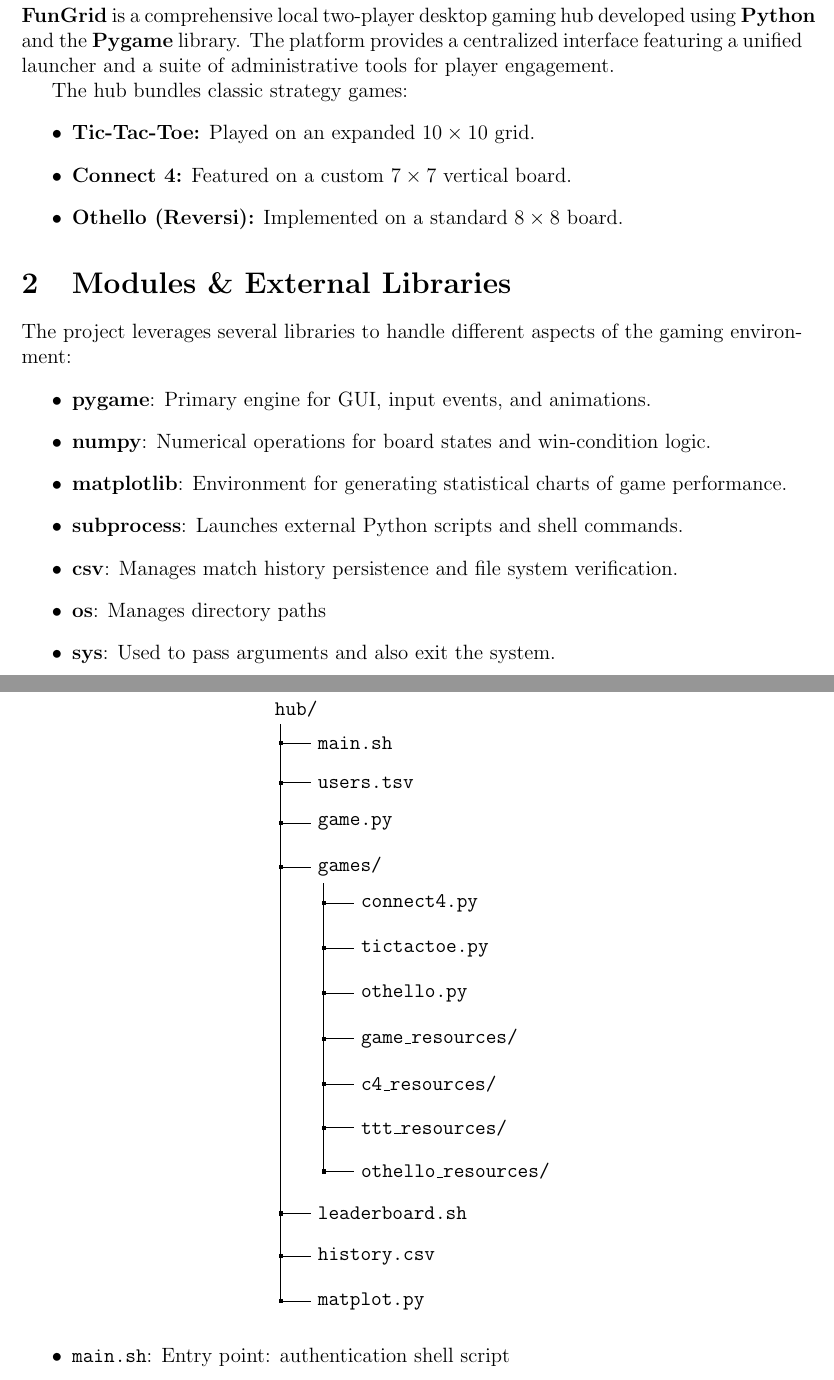
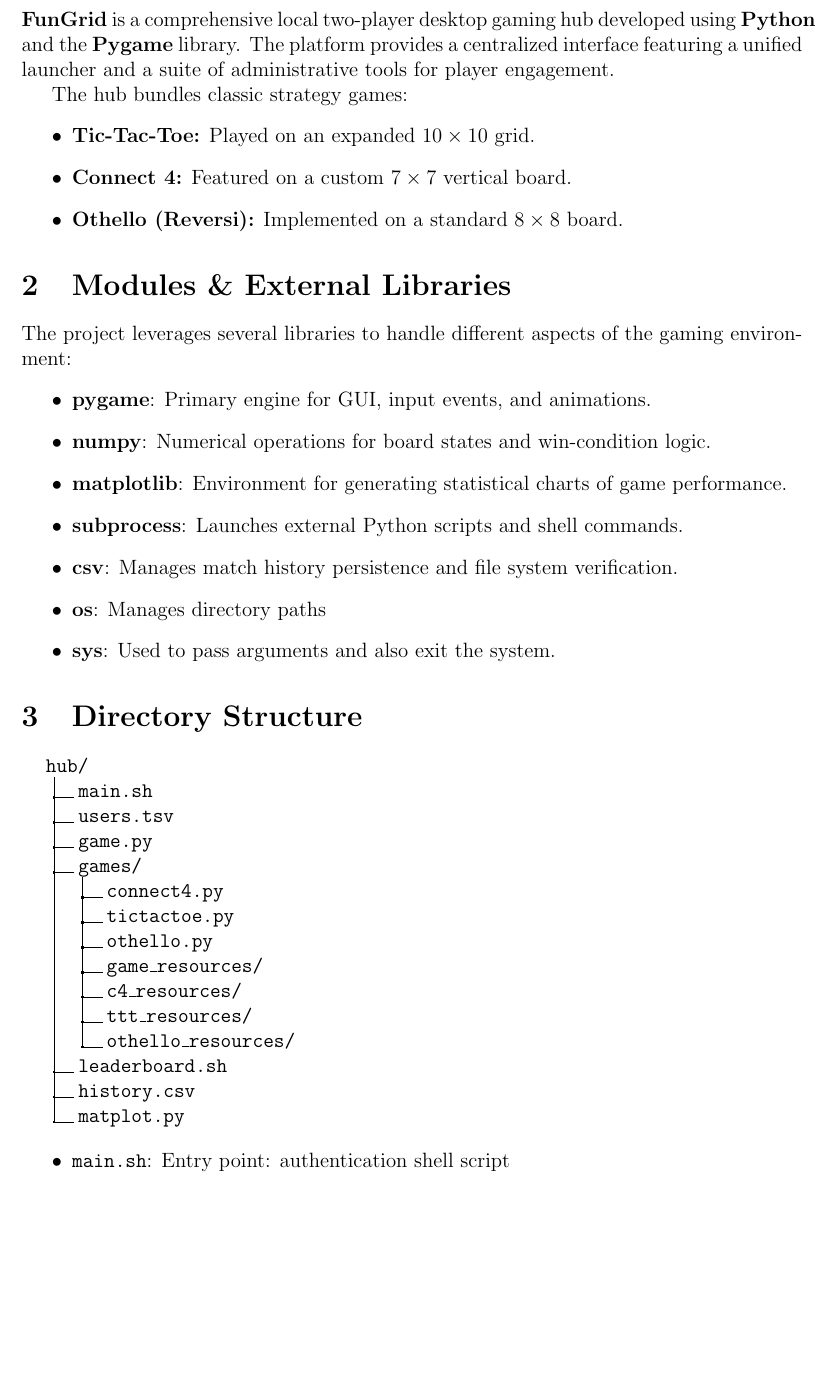
Before and after one commit to majid-husaincse/SSL_Project2, a LaTeX document (Report/Report.tex): two parts of pages 2 and 3 of 12 before the commit and part of page 2 of 11 after it, the two joined at a grey line, cut so that both start at the same text, the shorter picture padded with empty space. Compiled offline with pdfLaTeX.

Commit message:
Final report with dirtree

```diff
--- a/Report/Report.tex
+++ b/Report/Report.tex
@@ -1,8 +1,8 @@
 \documentclass[12pt]{article}
+\usepackage[a4paper, margin=1in]{geometry}
 \usepackage{amsmath}
-\usepackage[a4paper, margin=1in]{geometry}
 \usepackage{graphicx}
-\usepackage{forest}
+\usepackage{dirtree}
 \usepackage{hyperref}
 \usepackage{enumitem}
 \usepackage{booktabs}
@@ -69,45 +69,26 @@ The project leverages several libraries to handle different aspects of the gamin
 \end{itemize}
 
 \section{Directory Structure}
-\begin{center}
-\begin{forest}
-  for tree={
-    font=\ttfamily,
-    grow'=0,
-    child anchor=west,
-    parent anchor=south,
-    anchor=west,
-    calign=first,
-    edge path={
-      \noexpand\path [draw, \forestoption{edge}]
-      (!u.south west) +(7.5pt,0) |- node[fill,inner sep=1.25pt] {} (.child anchor)\forestoption{edge label};
-    },
-    before typesetting nodes={
-      if n=1 {insert before={[,phantom]}} {}
-    },
-    fit=band,
-    before computing xy={l=25pt},
-  }
-[hub/
-  [main.sh]
-  [users.tsv]
-  [game.py]
-  [games/
-    [connect4.py]
-    [tictactoe.py]
-    [othello.py]
-    [game\_resources/]
-    [c4\_resources/]
-    [ttt\_resources/]
-    [othello\_resources/]
-  ]
-  [leaderboard.sh]
-  [history.csv]
-  [matplot.py]
-]
-\end{forest}
 
-\end{center}
+\dirtree{%
+.1 hub/.
+.2 main.sh.
+.2 users.tsv.
+.2 game.py.
+.2 games/.
+.3 connect4.py.
+.3 tictactoe.py.
+.3 othello.py.
+.3 game\_resources/.
+.3 c4\_resources/.
+.3 ttt\_resources/.
+.3 othello\_resources/.
+.2 leaderboard.sh.
+.2 history.csv.
+.2 matplot.py.
+}
+
+
 \begin{itemize}
         \item \texttt{main.sh}: Entry point: authentication shell script
         \item \texttt{users.tsv}: User registry (hashed passwords)
```
Also changed, not shown: Report/makefile, 4 other files.
